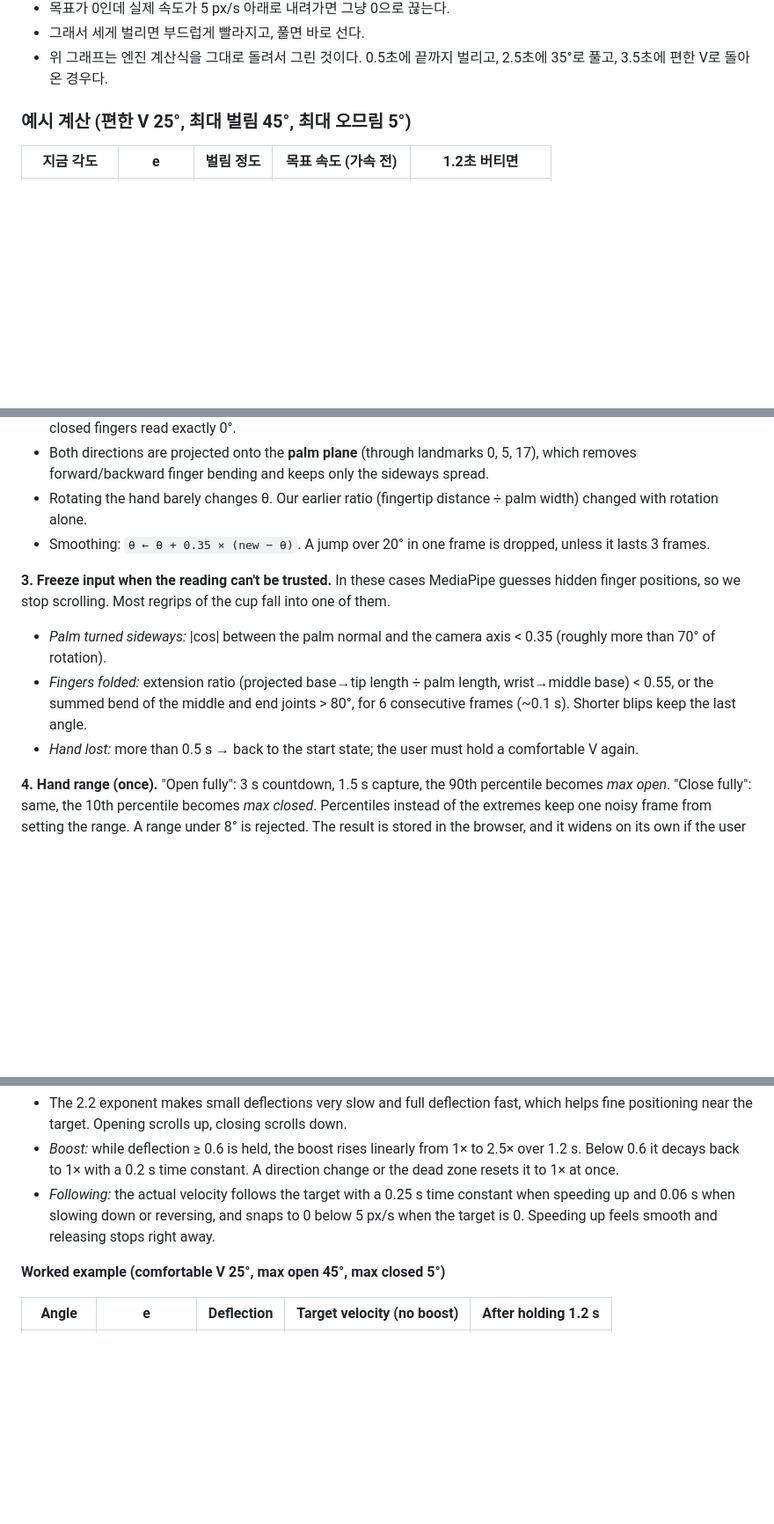
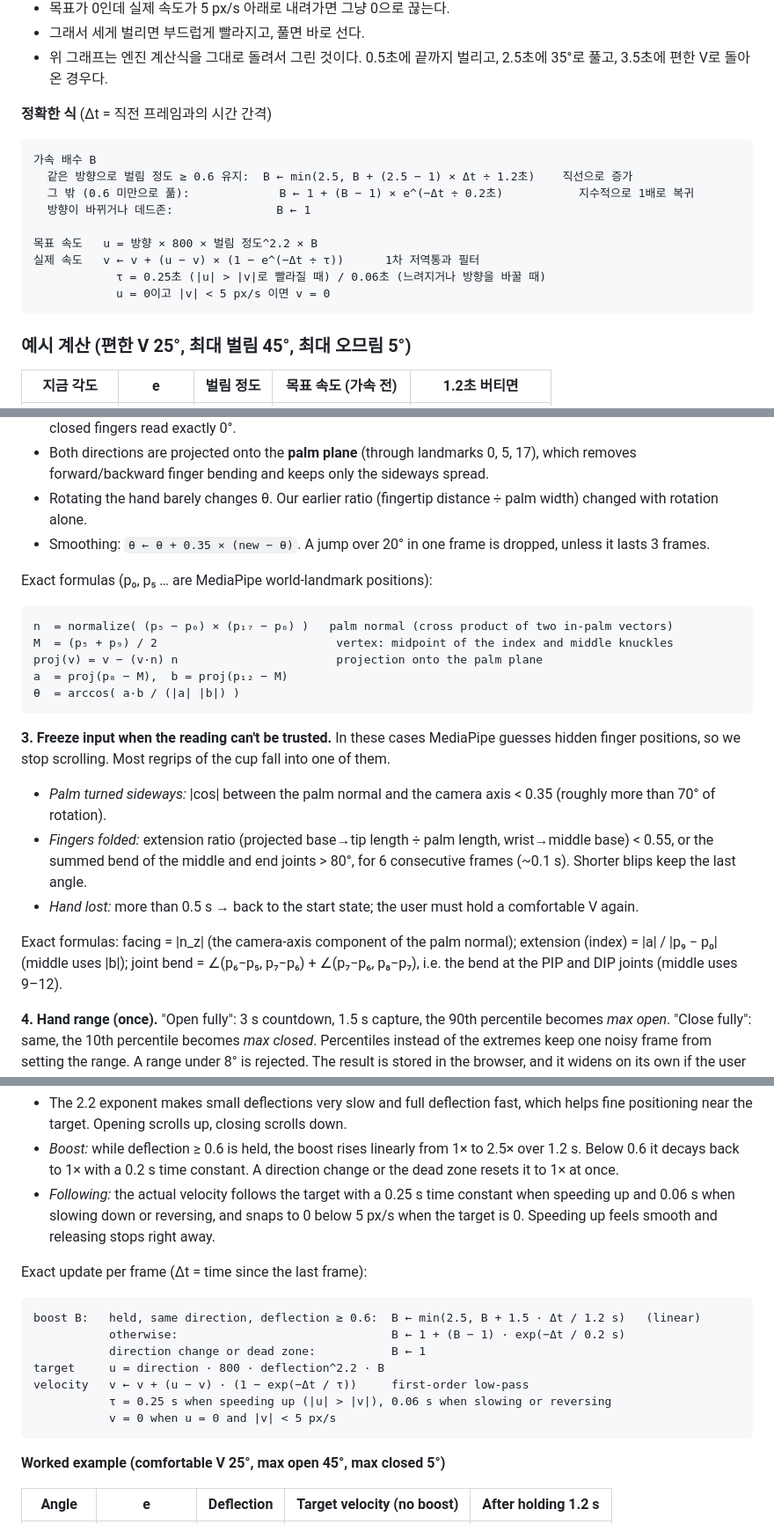
Before and after one commit to SJH0101/HCI_Gripspread, a Markdown page: README.md, 3 parts joined by grey strips. Shown at 88% size. GitHub-like rendering; blank space fills up the shorter version.

Commit message:
README: 각 단계에 정확한 식 추가 (투영, 법선, 펴짐 비율, 마디 굽힘, 가속·속도 갱신식)
Co-Authored-By: Claude Opus 5.5 <noreply@anthropic.com>
Claude-Session: https://claude.ai/code/session_013deP5HWVjtqsNTzrxM9ME1

````diff
--- a/README.md
+++ b/README.md
@@ -162,6 +180,20 @@ CSE333 HCI개론 (UNIST, 2026 가을) Team 10 프로젝트.
 - 목표가 0인데 실제 속도가 5 px/s 아래로 내려가면 그냥 0으로 끊는다.
 - 그래서 세게 벌리면 부드럽게 빨라지고, 풀면 바로 선다.
 - 위 그래프는 엔진 계산식을 그대로 돌려서 그린 것이다. 0.5초에 끝까지 벌리고, 2.5초에 35°로 풀고, 3.5초에 편한 V로 돌아온 경우다.
+
+**정확한 식** (Δt = 직전 프레임과의 시간 간격)
+
+```
+가속 배수 B
+  같은 방향으로 벌림 정도 ≥ 0.6 유지:  B ← min(2.5, B + (2.5 − 1) × Δt ÷ 1.2초)    직선으로 증가
+  그 밖 (0.6 미만으로 풂):             B ← 1 + (B − 1) × e^(−Δt ÷ 0.2초)           지수적으로 1배로 복귀
+  방향이 바뀌거나 데드존:               B ← 1
+
+목표 속도   u = 방향 × 800 × 벌림 정도^2.2 × B
+실제 속도   v ← v + (u − v) × (1 − e^(−Δt ÷ τ))      1차 저역통과 필터
+            τ = 0.25초 (|u| > |v|로 빨라질 때) / 0.06초 (느려지거나 방향을 바꿀 때)
+            u = 0이고 |v| < 5 px/s 이면 v = 0
+```
 
 ### 예시 계산 (편한 V 25°, 최대 벌림 45°, 최대 오므림 5°)
 
@@ -250,10 +282,22 @@ Example user: **comfortable V = 25°, fully open = 45°, fully closed = 5°**
 - Rotating the hand barely changes θ. Our earlier ratio (fingertip distance ÷ palm width) changed with rotation alone.
 - Smoothing: `θ ← θ + 0.35 × (new − θ)`. A jump over 20° in one frame is dropped, unless it lasts 3 frames.
 
+Exact formulas (p₀, p₅ … are MediaPipe world-landmark positions):
+
+```
+n  = normalize( (p₅ − p₀) × (p₁₇ − p₀) )   palm normal (cross product of two in-palm vectors)
+M  = (p₅ + p₉) / 2                          vertex: midpoint of the index and middle knuckles
+proj(v) = v − (v·n) n                       projection onto the palm plane
+a  = proj(p₈ − M),  b = proj(p₁₂ − M)
+θ  = arccos( a·b / (|a| |b|) )
+```
+
 **3. Freeze input when the reading can't be trusted.** In these cases MediaPipe guesses hidden finger positions, so we stop scrolling. Most regrips of the cup fall into one of them.
 - *Palm turned sideways:* |cos| between the palm normal and the camera axis < 0.35 (roughly more than 70° of rotation).
 - *Fingers folded:* extension ratio (projected base→tip length ÷ palm length, wrist→middle base) < 0.55, or the summed bend of the middle and end joints > 80°, for 6 consecutive frames (~0.1 s). Shorter blips keep the last angle.
 - *Hand lost:* more than 0.5 s → back to the start state; the user must hold a comfortable V again.
+
+Exact formulas: facing = |n_z| (the camera-axis component of the palm normal); extension (index) = |a| / |p₉ − p₀| (middle uses |b|); joint bend = ∠(p₆−p₅, p₇−p₆) + ∠(p₇−p₆, p₈−p₇), i.e. the bend at the PIP and DIP joints (middle uses 9–12).
 
 **4. Hand range (once).** "Open fully": 3 s countdown, 1.5 s capture, the 90th percentile becomes *max open*. "Close fully": same, the 10th percentile becomes *max closed*. Percentiles instead of the extremes keep one noisy frame from setting the range. A range under 8° is rejected. The result is stored in the browser, and it widens on its own if the user later goes past it.
 
@@ -280,6 +324,18 @@ target velocity = 800 px/s × deflection^2.2 × boost
 - *Boost:* while deflection ≥ 0.6 is held, the boost rises linearly from 1× to 2.5× over 1.2 s. Below 0.6 it decays back to 1× with a 0.2 s time constant. A direction change or the dead zone resets it to 1× at once.
 - *Following:* the actual velocity follows the target with a 0.25 s time constant when speeding up and 0.06 s when slowing down or reversing, and snaps to 0 below 5 px/s when the target is 0. Speeding up feels smooth and releasing stops right away.
 
+Exact update per frame (Δt = time since the last frame):
+
+```
+boost B:   held, same direction, deflection ≥ 0.6:  B ← min(2.5, B + 1.5 · Δt / 1.2 s)   (linear)
+           otherwise:                               B ← 1 + (B − 1) · exp(−Δt / 0.2 s)
+           direction change or dead zone:           B ← 1
+target     u = direction · 800 · deflection^2.2 · B
+velocity   v ← v + (u − v) · (1 − exp(−Δt / τ))     first-order low-pass
+           τ = 0.25 s when speeding up (|u| > |v|), 0.06 s when slowing or reversing
+           v = 0 when u = 0 and |v| < 5 px/s
+```
+
 **Worked example (comfortable V 25°, max open 45°, max closed 5°)**
 
 | Angle | e | Deflection | Target velocity (no boost) | After holding 1.2 s |
````
Also changed, not shown: other parts of README.md (+18 -0 lines).
